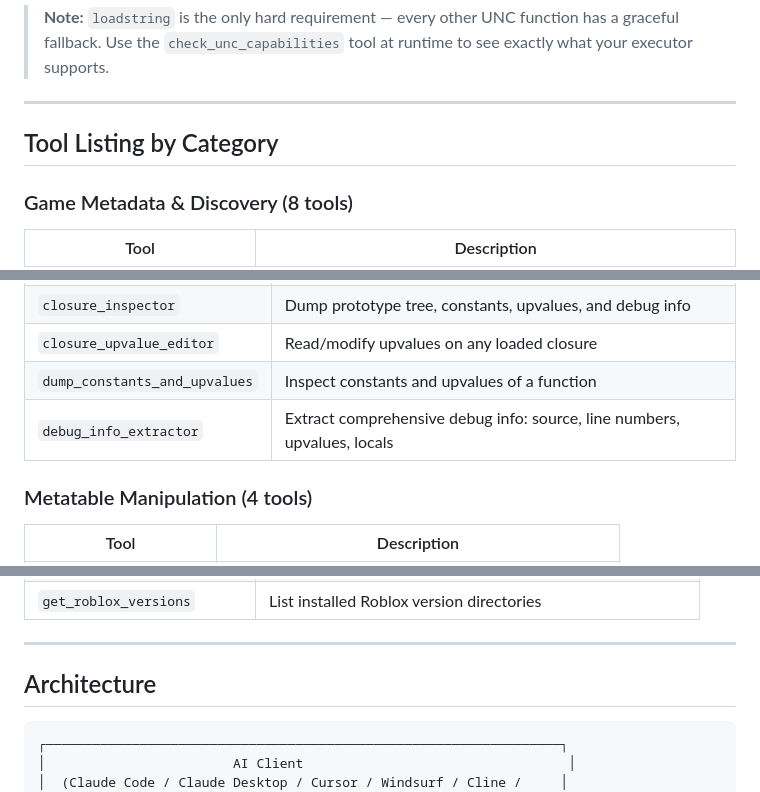
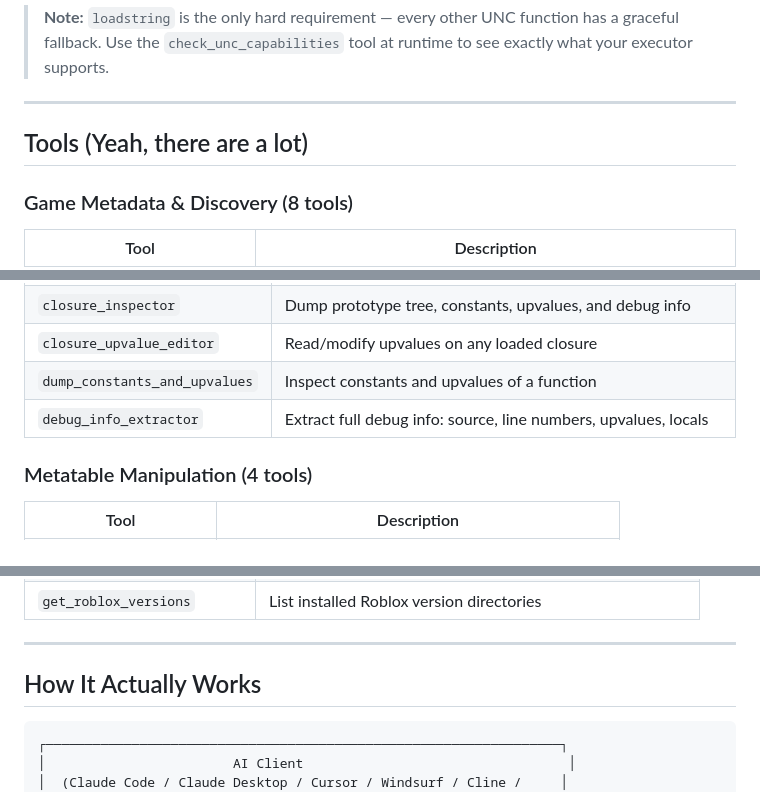
Before and after one commit to Difz25x/roblox-mcp-difz, a Markdown page: README.md, 3 parts joined by grey strips. Rendered like a GitHub page.

````diff
--- a/README.md
+++ b/README.md
@@ -308,7 +299,7 @@ The client script (mcp.lua) uses **Universal Compatibility (UNC)** functions to
 
 ---
 
-## Tool Listing by Category
+## Tools (Yeah, there are a lot)
 
 ### Game Metadata & Discovery (8 tools)
 
@@ -471,7 +462,7 @@ The client script (mcp.lua) uses **Universal Compatibility (UNC)** functions to
 | `closure_inspector` | Dump prototype tree, constants, upvalues, and debug info |
 | `closure_upvalue_editor` | Read/modify upvalues on any loaded closure |
 | `dump_constants_and_upvalues` | Inspect constants and upvalues of a function |
-| `debug_info_extractor` | Extract comprehensive debug info: source, line numbers, upvalues, locals |
+| `debug_info_extractor` | Extract full debug info: source, line numbers, upvalues, locals |
 
 ### Metatable Manipulation (4 tools)
 
@@ -592,7 +583,7 @@ These tools execute on the Node.js server directly without requiring a Roblox ex
 
 ---
 
-## Architecture
+## How It Actually Works
 
 ```
 ┌──────────────────────────────────────────────────────────────────┐
````
Also changed, not shown: other parts of README.md (+11 -20 lines).
